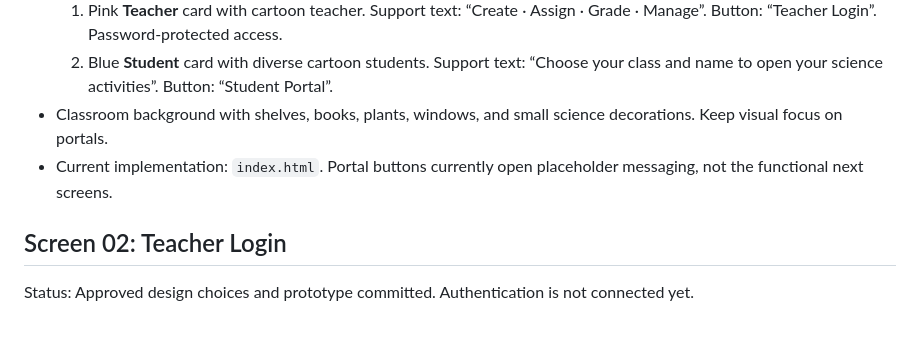
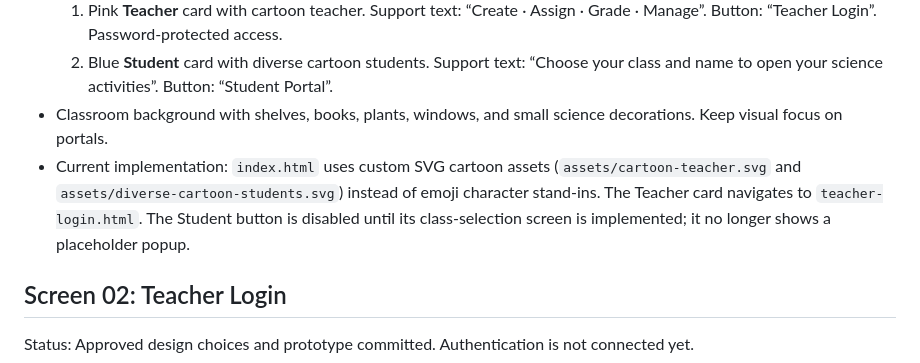
Before and after one commit to tathill-teach/sciencelab, a Markdown page: DESIGN-SPEC.md, the part around the change. Rendered like a GitHub page; blank space fills up the shorter version.

Commit message:
Document custom illustrations and updated home navigation

```diff
--- a/DESIGN-SPEC.md
+++ b/DESIGN-SPEC.md
@@ -17,7 +17,7 @@ Status: Initial implementation committed. Approved visual direction; review the
   1. Pink **Teacher** card with cartoon teacher. Support text: “Create · Assign · Grade · Manage”. Button: “Teacher Login”. Password-protected access.
   2. Blue **Student** card with diverse cartoon students. Support text: “Choose your class and name to open your science activities”. Button: “Student Portal”.
 - Classroom background with shelves, books, plants, windows, and small science decorations. Keep visual focus on portals.
-- Current implementation: `index.html`. Portal buttons currently open placeholder messaging, not the functional next screens.
+- Current implementation: `index.html` uses custom SVG cartoon assets (`assets/cartoon-teacher.svg` and `assets/diverse-cartoon-students.svg`) instead of emoji character stand-ins. The Teacher card navigates to `teacher-login.html`. The Student button is disabled until its class-selection screen is implemented; it no longer shows a placeholder popup.
 
 ## Screen 02: Teacher Login
 
```
